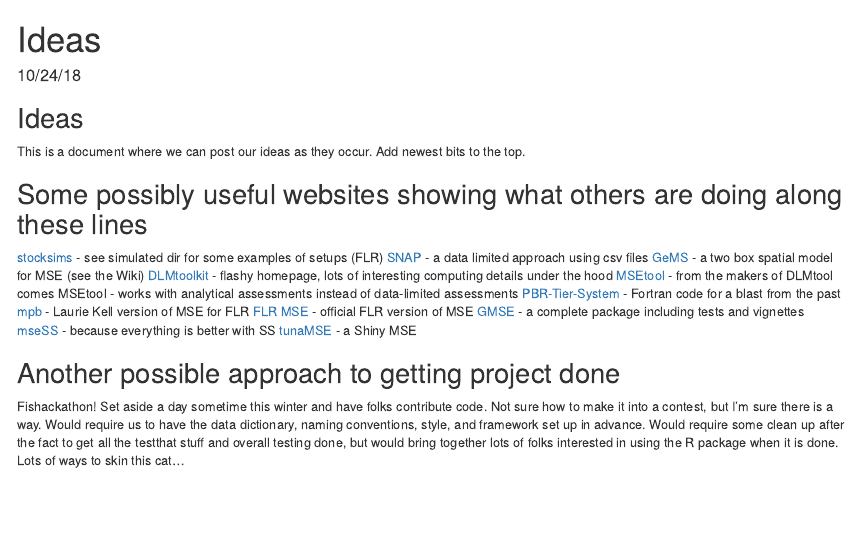
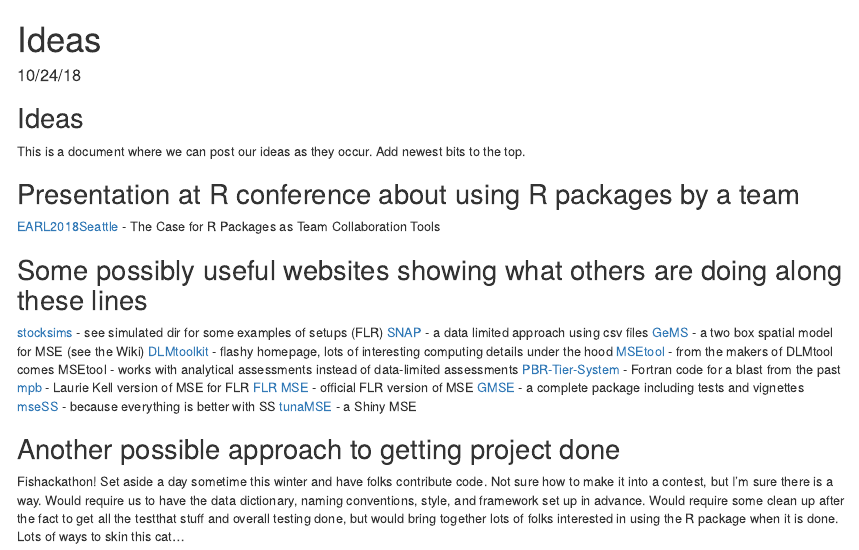
Before and after one commit to pdbsimproj/WoodsHoleSimThing, an R Markdown document (Ideas.Rmd): the page in a window 1100 px wide, from its top. Rendered offline with R 4.5, knitr and Pandoc, with nearby package versions.

Commit message:
Update Ideas.Rmd

```diff
--- a/Ideas.Rmd
+++ b/Ideas.Rmd
@@ -11,6 +11,10 @@ knitr::opts_chunk$set(echo = TRUE)
 ## Ideas
 
 This is a document where we can post our ideas as they occur. Add newest bits to the top.
+
+## Presentation at R conference about using R packages by a team
+[EARL2018Seattle](https://earlconf.com/_downloads/us_speakers/Seattle/Stephanie-Kirmer%20v2.pdf) - The Case for
+R Packages as Team Collaboration Tools
 
 ## Some possibly useful websites showing what others are doing along these lines
 [stocksims](https://github.com/datalimited/stocksims) - see simulated dir for some examples of setups (FLR)
```
